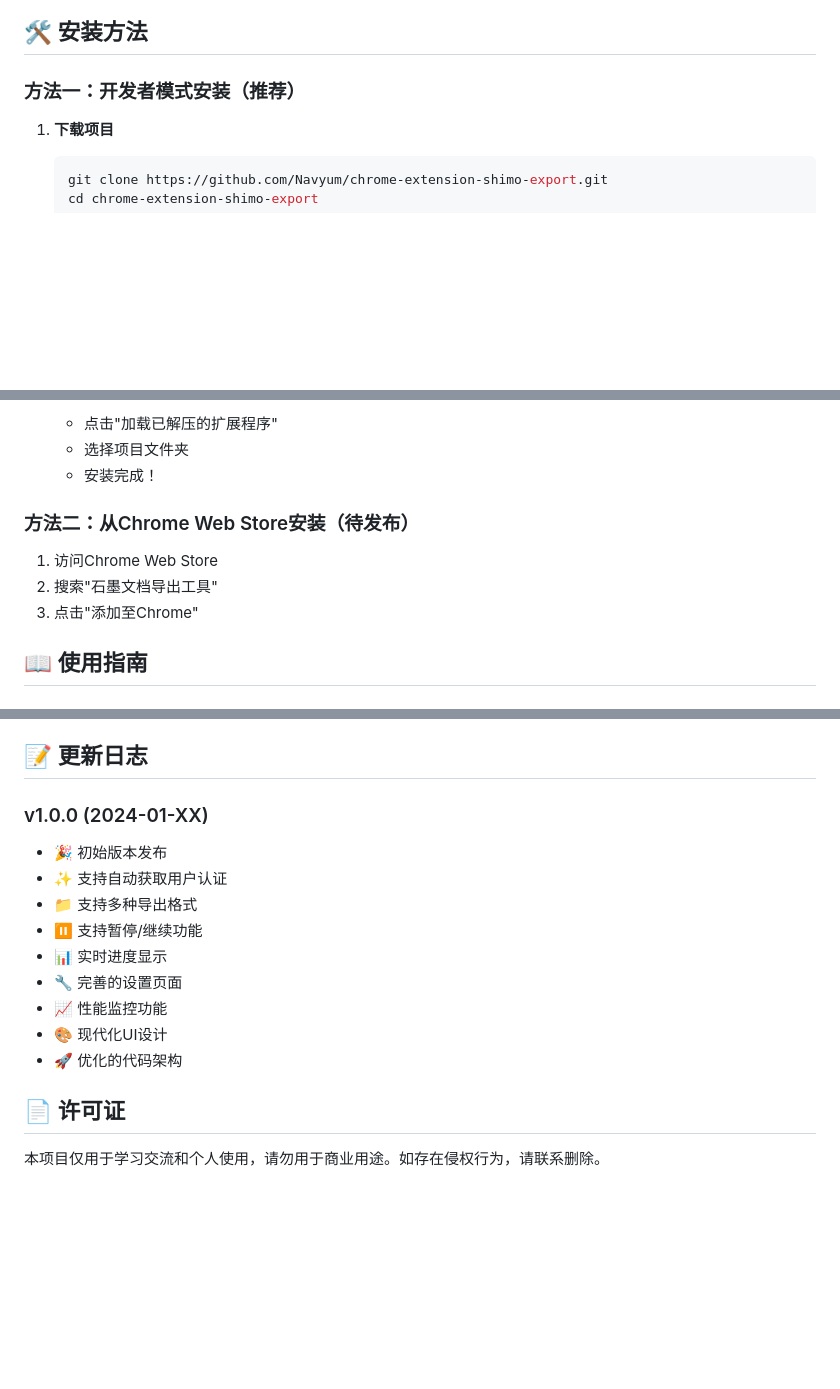
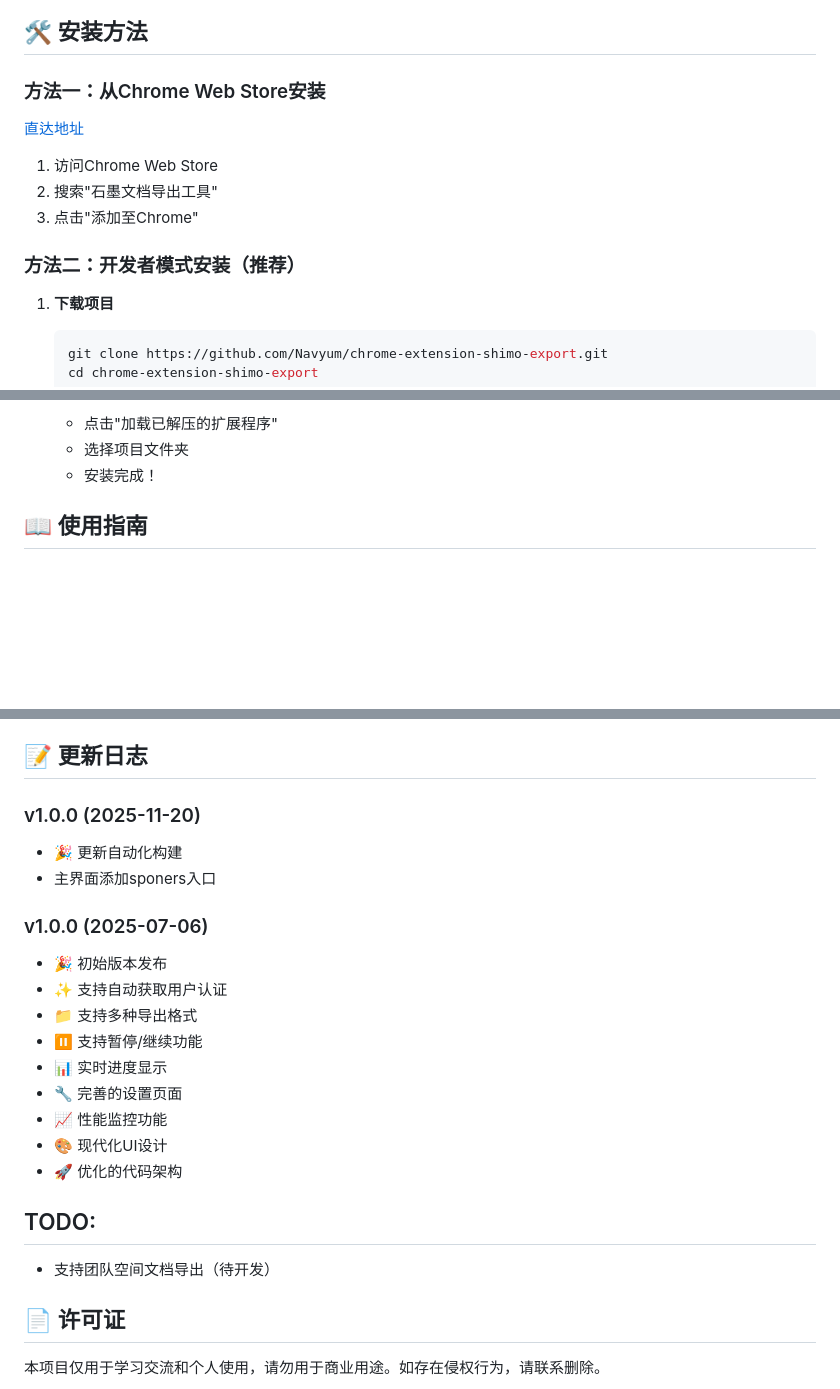
Before and after one commit to Navyum/chrome-extension-shimo-export, a Markdown page: README.md, 3 parts joined by grey strips. Drawn GitHub-style; blank space fills up the shorter version.

````diff
--- a/README.md
+++ b/README.md
@@ -37,7 +37,17 @@
 
 ## 🛠️ 安装方法
 
-### 方法一：开发者模式安装（推荐）
+
+### 方法一：从Chrome Web Store安装
+
+[直达地址](https://chromewebstore.google.com/detail/jdipfhjpijkdjbefbaehnimligdldhdp)
+
+1. 访问Chrome Web Store
+2. 搜索"石墨文档导出工具"
+3. 点击"添加至Chrome"
+
+
+### 方法二：开发者模式安装（推荐）
 
 1. **下载项目**
    ```bash
@@ -56,12 +66,6 @@
    - 点击"加载已解压的扩展程序"
    - 选择项目文件夹
    - 安装完成！
-
-### 方法二：从Chrome Web Store安装（待发布）
-
-1. 访问Chrome Web Store
-2. 搜索"石墨文档导出工具"
-3. 点击"添加至Chrome"
 
 ## 📖 使用指南
 
@@ -207,7 +211,11 @@ chrome-extension-shimo-export/
 
 ## 📝 更新日志
 
-### v1.0.0 (2024-01-XX)
+### v1.0.0 (2025-11-20)
+- 🎉 更新自动化构建
+- 主界面添加sponers入口
+
+### v1.0.0 (2025-07-06)
 - 🎉 初始版本发布
 - ✨ 支持自动获取用户认证
 - 📁 支持多种导出格式
@@ -217,6 +225,10 @@ chrome-extension-shimo-export/
 - 📈 性能监控功能
 - 🎨 现代化UI设计
 - 🚀 优化的代码架构
+
+
+## TODO:
+- 支持团队空间文档导出（待开发）
 
 ## 📄 许可证
 
````
